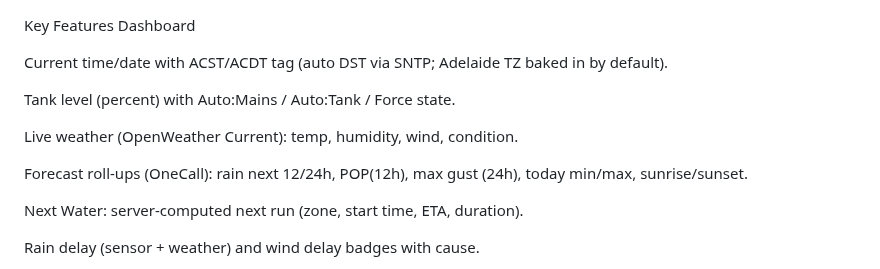
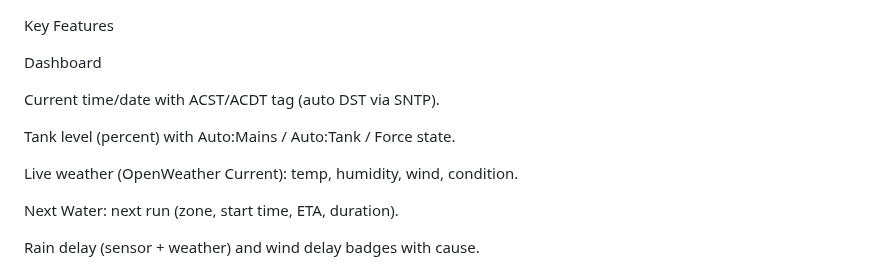
Before and after one commit to numerik11/ESP32-Irrigation-Control, a Markdown page: README.md, the part around one of its changes. Drawn GitHub-style.

```diff
--- a/README.md
+++ b/README.md
@@ -1,15 +1,15 @@
 Key Features
+
+
 Dashboard
 
-Current time/date with ACST/ACDT tag (auto DST via SNTP; Adelaide TZ baked in by default).
+Current time/date with ACST/ACDT tag (auto DST via SNTP).
 
 Tank level (percent) with Auto:Mains / Auto:Tank / Force state.
 
 Live weather (OpenWeather Current): temp, humidity, wind, condition.
 
-Forecast roll-ups (OneCall): rain next 12/24h, POP(12h), max gust (24h), today min/max, sunrise/sunset.
-
-Next Water: server-computed next run (zone, start time, ETA, duration).
+Next Water: next run (zone, start time, ETA, duration).
 
 Rain delay (sensor + weather) and wind delay badges with cause.
 
```
Also changed, not shown: other parts of README.md (+18 -47 lines).
